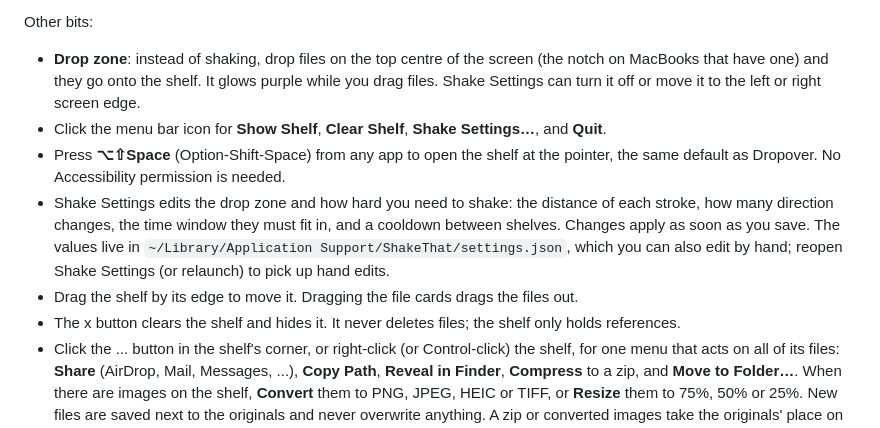
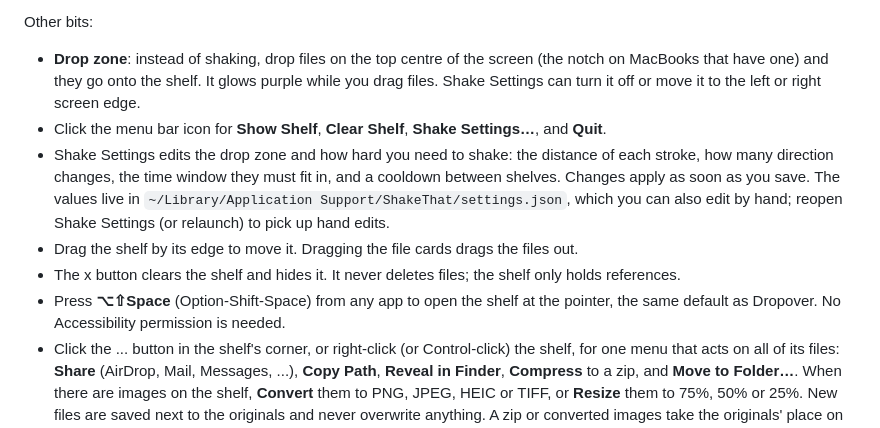
Before and after one commit to Ud7t/ShakeThat, a Markdown page: README.md, the part around the change. Rendered like a GitHub page.

Commit message:
Move shortcut note in README
Co-Authored-By: Claude Opus 5.5 (1M context) <noreply@anthropic.com>
Claude-Session: https://claude.ai/code/session_01NjyoSYAsVAsQx1HzBT7fSb

```diff
--- a/README.md
+++ b/README.md
@@ -30,10 +30,10 @@ Other bits:
 
 - **Drop zone**: instead of shaking, drop files on the top centre of the screen (the notch on MacBooks that have one) and they go onto the shelf. It glows purple while you drag files. Shake Settings can turn it off or move it to the left or right screen edge.
 - Click the menu bar icon for **Show Shelf**, **Clear Shelf**, **Shake Settings…**, and **Quit**.
-- Press **⌥⇧Space** (Option-Shift-Space) from any app to open the shelf at the pointer, the same default as Dropover. No Accessibility permission is needed.
 - Shake Settings edits the drop zone and how hard you need to shake: the distance of each stroke, how many direction changes, the time window they must fit in, and a cooldown between shelves. Changes apply as soon as you save. The values live in `~/Library/Application Support/ShakeThat/settings.json`, which you can also edit by hand; reopen Shake Settings (or relaunch) to pick up hand edits.
 - Drag the shelf by its edge to move it. Dragging the file cards drags the files out.
 - The x button clears the shelf and hides it. It never deletes files; the shelf only holds references.
+- Press **⌥⇧Space** (Option-Shift-Space) from any app to open the shelf at the pointer, the same default as Dropover. No Accessibility permission is needed.
 - Click the ... button in the shelf's corner, or right-click (or Control-click) the shelf, for one menu that acts on all of its files: **Share** (AirDrop, Mail, Messages, ...), **Copy Path**, **Reveal in Finder**, **Compress** to a zip, and **Move to Folder…**. When there are images on the shelf, **Convert** them to PNG, JPEG, HEIC or TIFF, or **Resize** them to 75%, 50% or 25%. New files are saved next to the originals and never overwrite anything. A zip or converted images take the originals' place on the shelf, and the previous shelf goes into Recent Shelves. Everything runs locally.
 - **Recent Shelves** in the menu lists the last 10 shelves that were cleared (with the x, Clear Shelf, or by dragging the files out). Choosing one puts those files back on a shelf, skipping any that no longer exist. Files that were moved are found in their new place. To keep more or fewer, change `recentShelvesLimit` (1 to 100) in `settings.json`; it isn't in the Shake Settings window.
 - The **N Files** button at the bottom of the shelf opens a details panel: the total size, then each file with its name, size and a detail for its type (pixel size for images, length for videos and audio, page count for PDFs, item count for folders). Switch between a grid and a list with the toggle in its corner.
```
